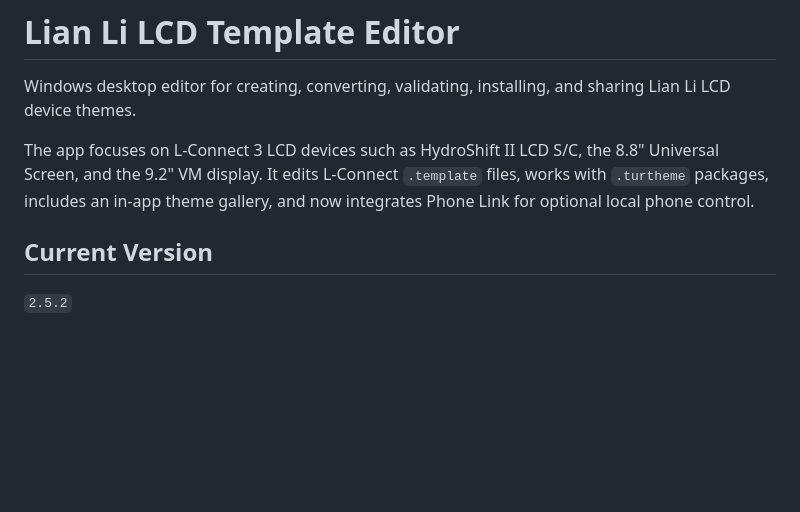
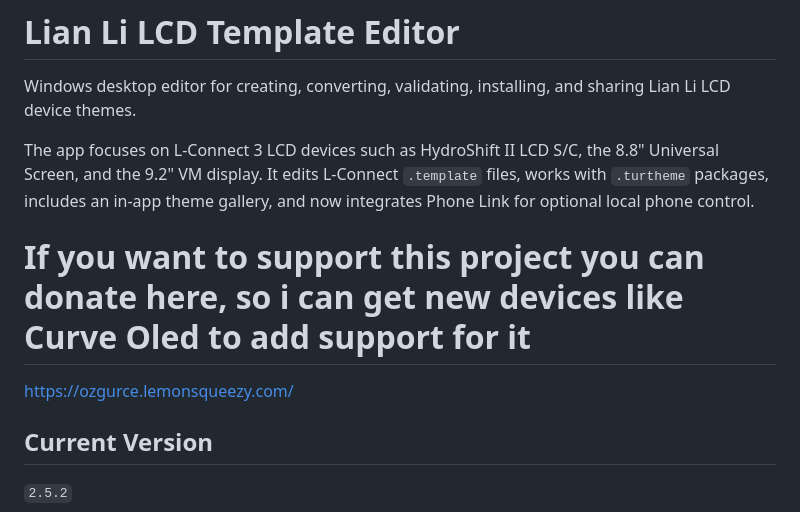
Before and after one commit to ozgurce/LianliThemeEditor, a Markdown page: README.md, the part around the change. Drawn GitHub-style; blank space fills up the shorter version.

```diff
--- a/README.md
+++ b/README.md
@@ -3,6 +3,11 @@
 Windows desktop editor for creating, converting, validating, installing, and sharing Lian Li LCD device themes.
 
 The app focuses on L-Connect 3 LCD devices such as HydroShift II LCD S/C, the 8.8" Universal Screen, and the 9.2" VM display. It edits L-Connect `.template` files, works with `.turtheme` packages, includes an in-app theme gallery, and now integrates Phone Link for optional local phone control.
+
+# If you want to support this project you can donate here, so i can get new devices like Curve Oled to add support for it
+
+https://ozgurce.lemonsqueezy.com/
+
 
 ## Current Version
 
```
